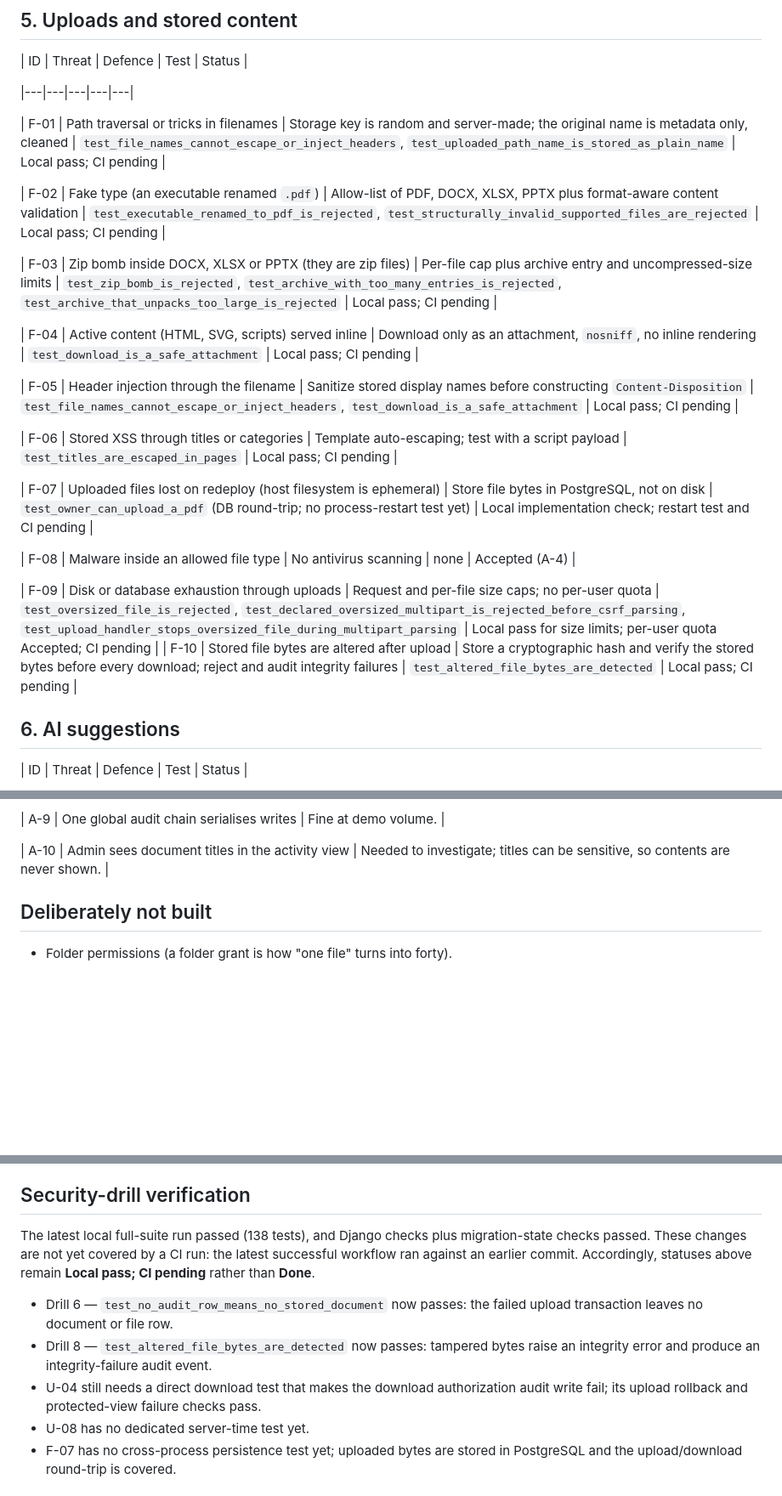
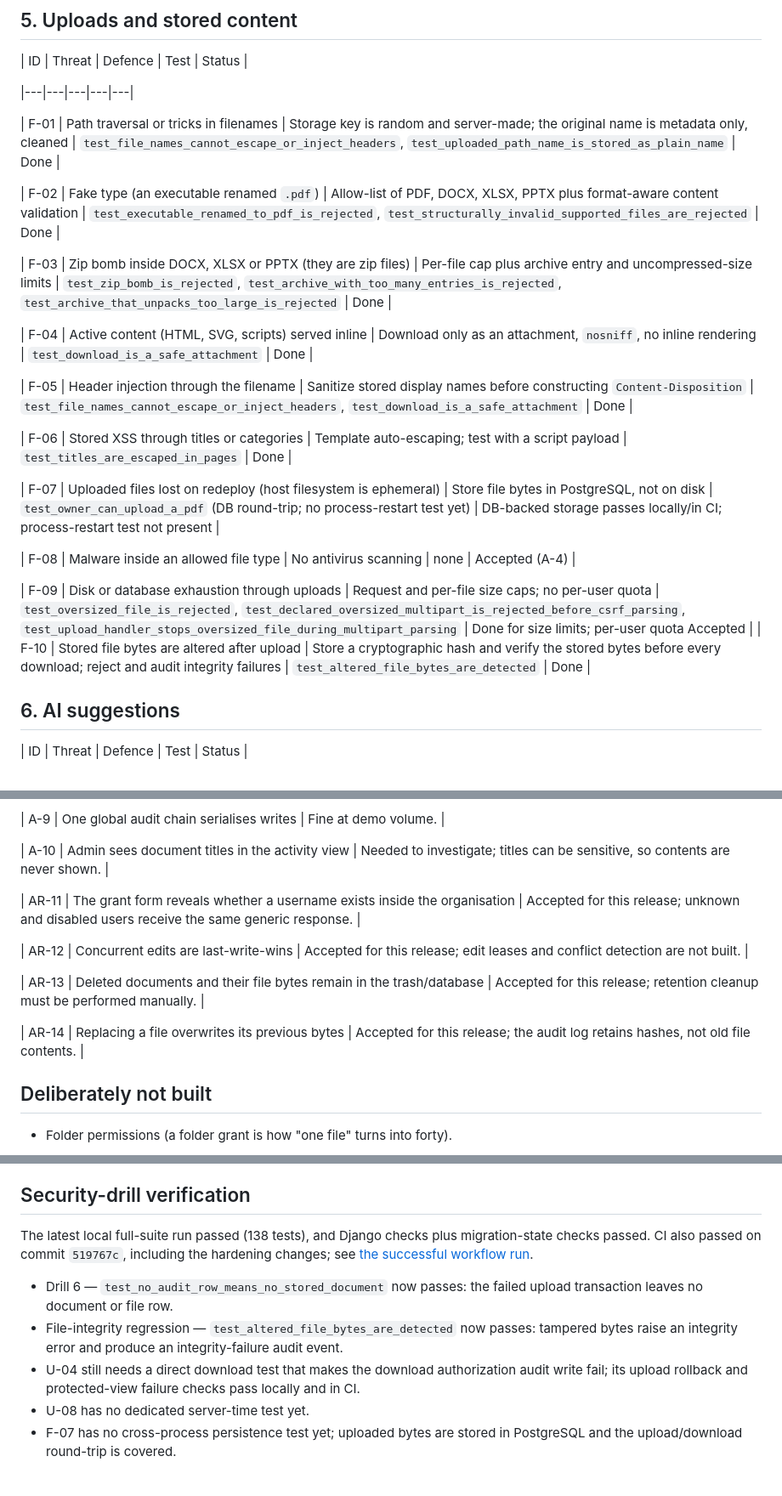
Before and after one commit to 23jr1a4455-eng/TrustVault, a Markdown page: THREATS.md, 3 parts joined by grey strips. Shown at 85% size. Rendered like a GitHub page; blank space fills up the shorter version.

```diff
--- a/THREATS.md
+++ b/THREATS.md
@@ -132,24 +138,24 @@ Sources: my Threat Dragon model (`docs/threat-model/`), the Spec Kit plan, and m
 
 |---|---|---|---|---|
 
-| F-01 | Path traversal or tricks in filenames | Storage key is random and server-made; the original name is metadata only, cleaned | `test_file_names_cannot_escape_or_inject_headers`, `test_uploaded_path_name_is_stored_as_plain_name` | Local pass; CI pending |
+| F-01 | Path traversal or tricks in filenames | Storage key is random and server-made; the original name is metadata only, cleaned | `test_file_names_cannot_escape_or_inject_headers`, `test_uploaded_path_name_is_stored_as_plain_name` | Done |
 
-| F-02 | Fake type (an executable renamed `.pdf`) | Allow-list of PDF, DOCX, XLSX, PPTX plus format-aware content validation | `test_executable_renamed_to_pdf_is_rejected`, `test_structurally_invalid_supported_files_are_rejected` | Local pass; CI pending |
+| F-02 | Fake type (an executable renamed `.pdf`) | Allow-list of PDF, DOCX, XLSX, PPTX plus format-aware content validation | `test_executable_renamed_to_pdf_is_rejected`, `test_structurally_invalid_supported_files_are_rejected` | Done |
 
-| F-03 | Zip bomb inside DOCX, XLSX or PPTX (they are zip files) | Per-file cap plus archive entry and uncompressed-size limits | `test_zip_bomb_is_rejected`, `test_archive_with_too_many_entries_is_rejected`, `test_archive_that_unpacks_too_large_is_rejected` | Local pass; CI pending |
+| F-03 | Zip bomb inside DOCX, XLSX or PPTX (they are zip files) | Per-file cap plus archive entry and uncompressed-size limits | `test_zip_bomb_is_rejected`, `test_archive_with_too_many_entries_is_rejected`, `test_archive_that_unpacks_too_large_is_rejected` | Done |
 
-| F-04 | Active content (HTML, SVG, scripts) served inline | Download only as an attachment, `nosniff`, no inline rendering | `test_download_is_a_safe_attachment` | Local pass; CI pending |
+| F-04 | Active content (HTML, SVG, scripts) served inline | Download only as an attachment, `nosniff`, no inline rendering | `test_download_is_a_safe_attachment` | Done |
 
-| F-05 | Header injection through the filename | Sanitize stored display names before constructing `Content-Disposition` | `test_file_names_cannot_escape_or_inject_headers`, `test_download_is_a_safe_attachment` | Local pass; CI pending |
+| F-05 | Header injection through the filename | Sanitize stored display names before constructing `Content-Disposition` | `test_file_names_cannot_escape_or_inject_headers`, `test_download_is_a_safe_attachment` | Done |
 
-| F-06 | Stored XSS through titles or categories | Template auto-escaping; test with a script payload | `test_titles_are_escaped_in_pages` | Local pass; CI pending |
+| F-06 | Stored XSS through titles or categories | Template auto-escaping; test with a script payload | `test_titles_are_escaped_in_pages` | Done |
 
-| F-07 | Uploaded files lost on redeploy (host filesystem is ephemeral) | Store file bytes in PostgreSQL, not on disk | `test_owner_can_upload_a_pdf` (DB round-trip; no process-restart test yet) | Local implementation check; restart test and CI pending |
+| F-07 | Uploaded files lost on redeploy (host filesystem is ephemeral) | Store file bytes in PostgreSQL, not on disk | `test_owner_can_upload_a_pdf` (DB round-trip; no process-restart test yet) | DB-backed storage passes locally/in CI; process-restart test not present |
 
 | F-08 | Malware inside an allowed file type | No antivirus scanning | none | Accepted (A-4) |
 
-| F-09 | Disk or database exhaustion through uploads | Request and per-file size caps; no per-user quota | `test_oversized_file_is_rejected`, `test_declared_oversized_multipart_is_rejected_before_csrf_parsing`, `test_upload_handler_stops_oversized_file_during_multipart_parsing` | Local pass for size limits; per-user quota Accepted; CI pending |
-| F-10 | Stored file bytes are altered after upload | Store a cryptographic hash and verify the stored bytes before every download; reject and audit integrity failures | `test_altered_file_bytes_are_detected` | Local pass; CI pending |
+| F-09 | Disk or database exhaustion through uploads | Request and per-file size caps; no per-user quota | `test_oversized_file_is_rejected`, `test_declared_oversized_multipart_is_rejected_before_csrf_parsing`, `test_upload_handler_stops_oversized_file_during_multipart_parsing` | Done for size limits; per-user quota Accepted |
+| F-10 | Stored file bytes are altered after upload | Store a cryptographic hash and verify the stored bytes before every download; reject and audit integrity failures | `test_altered_file_bytes_are_detected` | Done |
 
 
 
@@ -229,6 +235,14 @@ Sources: my Threat Dragon model (`docs/threat-model/`), the Spec Kit plan, and m
 
 | A-10 | Admin sees document titles in the activity view | Needed to investigate; titles can be sensitive, so contents are never shown. |
 
+| AR-11 | The grant form reveals whether a username exists inside the organisation | Accepted for this release; unknown and disabled users receive the same generic response. |
+
+| AR-12 | Concurrent edits are last-write-wins | Accepted for this release; edit leases and conflict detection are not built. |
+
+| AR-13 | Deleted documents and their file bytes remain in the trash/database | Accepted for this release; retention cleanup must be performed manually. |
+
+| AR-14 | Replacing a file overwrites its previous bytes | Accepted for this release; the audit log retains hashes, not old file contents. |
+
 
 
 ## Deliberately not built
@@ -294,16 +308,15 @@ Login throttling counters live in one server process. The client address is the
 ## Security-drill verification
 
 The latest local full-suite run passed (138 tests), and Django checks plus
-migration-state checks passed. These changes are not yet covered by a CI run:
-the latest successful workflow ran against an earlier commit. Accordingly,
-statuses above remain **Local pass; CI pending** rather than **Done**.
+migration-state checks passed. CI also passed on commit `519767c`, including
+the hardening changes; see [the successful workflow run](https://github.com/23jr1a4455-eng/TrustVault/actions/runs/40078084003).
 
 - Drill 6 — `test_no_audit_row_means_no_stored_document` now passes: the failed
   upload transaction leaves no document or file row.
-- Drill 8 — `test_altered_file_bytes_are_detected` now passes: tampered bytes
+- File-integrity regression — `test_altered_file_bytes_are_detected` now passes: tampered bytes
   raise an integrity error and produce an integrity-failure audit event.
 - U-04 still needs a direct download test that makes the download authorization
-  audit write fail; its upload rollback and protected-view failure checks pass.
+  audit write fail; its upload rollback and protected-view failure checks pass locally and in CI.
 - U-08 has no dedicated server-time test yet.
 - F-07 has no cross-process persistence test yet; uploaded bytes are stored in
   PostgreSQL and the upload/download round-trip is covered.
```
Also changed, not shown: other parts of THREATS.md (+16 -10 lines), PROMPTS.md (+21 -12 lines).
